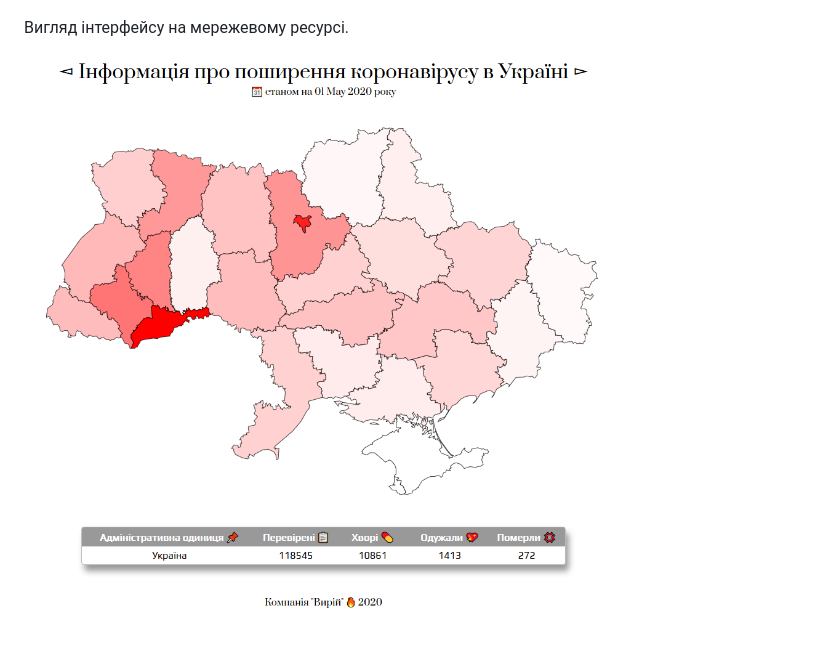
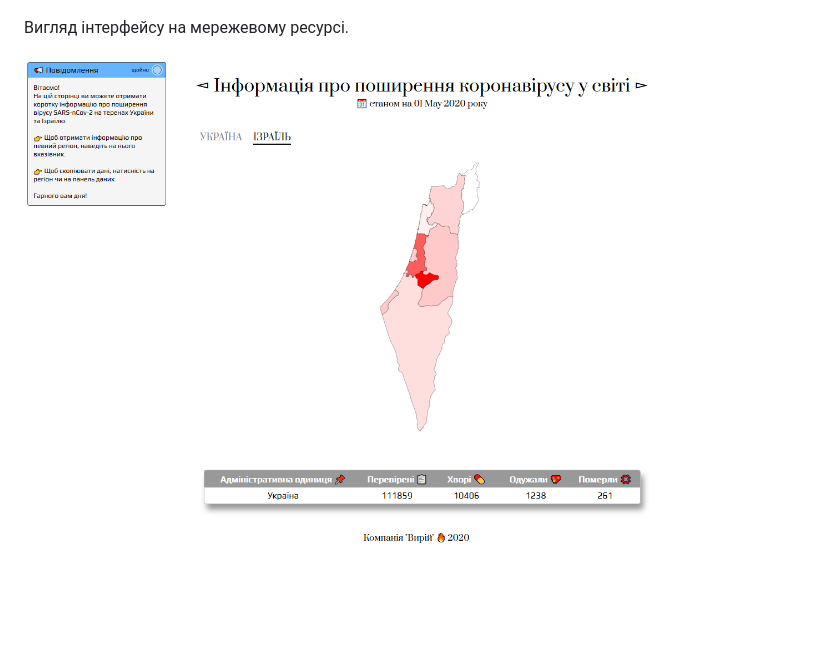
Before and after one commit to ukrained/iCovid, a Markdown page: README.md, the part around the change. GitHub-like rendering; pictures changed too: v0_8_3b_web.png (added); blank space fills up the shorter version.

Commit message:
Оновлення опису версії - Додано оновлене зображення веб-інтерфейсу.

```diff
--- a/README.md
+++ b/README.md
@@ -8,4 +8,4 @@
 
 Вигляд інтерфейсу на мережевому ресурсі.
 
-![Зображення мережового ресурсу](v0_7_2b_web.png?raw=true "Вигляд даних у мережі")
+![Зображення мережового ресурсу](v0_8_3b_web.png?raw=true "Вигляд даних у мережі")
```
